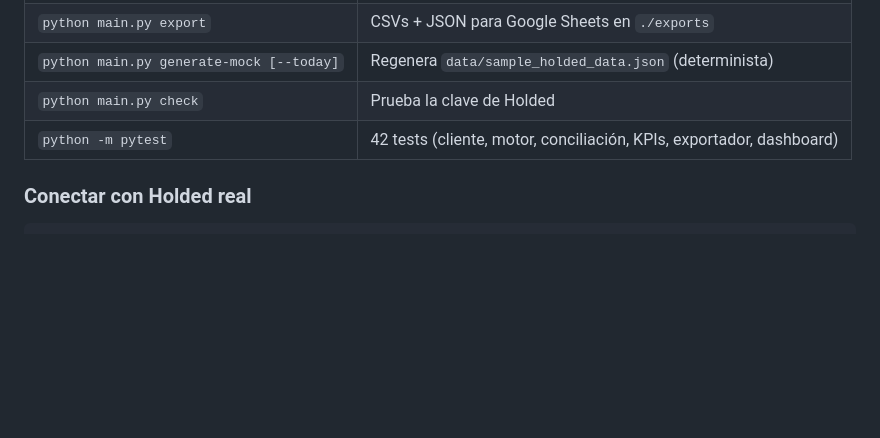
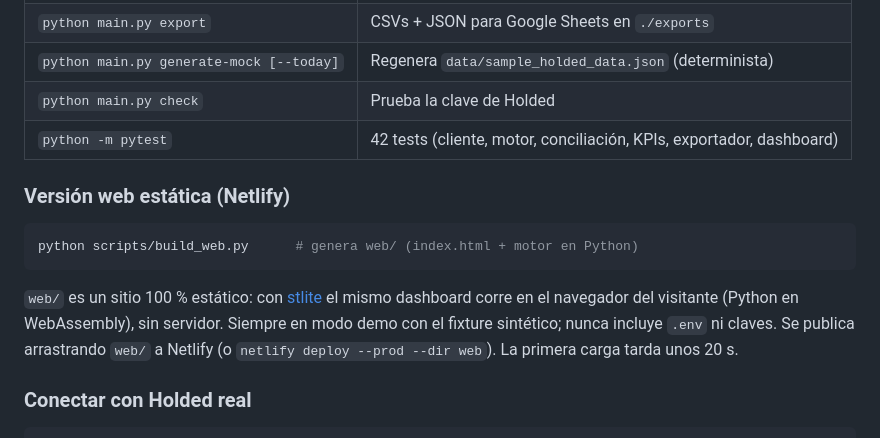
Before and after one commit to aiagencyastra/carlomar, a Markdown page: tracker-financiero/README.md, the part around the change. Rendered like a GitHub page; blank space fills up the shorter version.

Commit message:
Tracker Financiero: README de la versión web
Co-Authored-By: Claude Opus 5.5 <noreply@anthropic.com>
Claude-Session: https://claude.ai/code/session_01YKUesA8hTa66ywx2VMajs6

````diff
--- a/tracker-financiero/README.md
+++ b/tracker-financiero/README.md
@@ -36,6 +36,17 @@ Se abre en `http://localhost:8501`.
 | `python main.py generate-mock [--today]` | Regenera `data/sample_holded_data.json` (determinista) |
 | `python main.py check` | Prueba la clave de Holded |
 | `python -m pytest` | 42 tests (cliente, motor, conciliación, KPIs, exportador, dashboard) |
+
+### Versión web estática (Netlify)
+
+```bash
+python scripts/build_web.py      # genera web/ (index.html + motor en Python)
+```
+
+`web/` es un sitio 100 % estático: con [stlite](https://github.com/whitphx/stlite) el mismo
+dashboard corre en el navegador del visitante (Python en WebAssembly), sin servidor. Siempre en
+modo demo con el fixture sintético; nunca incluye `.env` ni claves. Se publica arrastrando `web/`
+a Netlify (o `netlify deploy --prod --dir web`). La primera carga tarda unos 20 s.
 
 ### Conectar con Holded real
 
````
